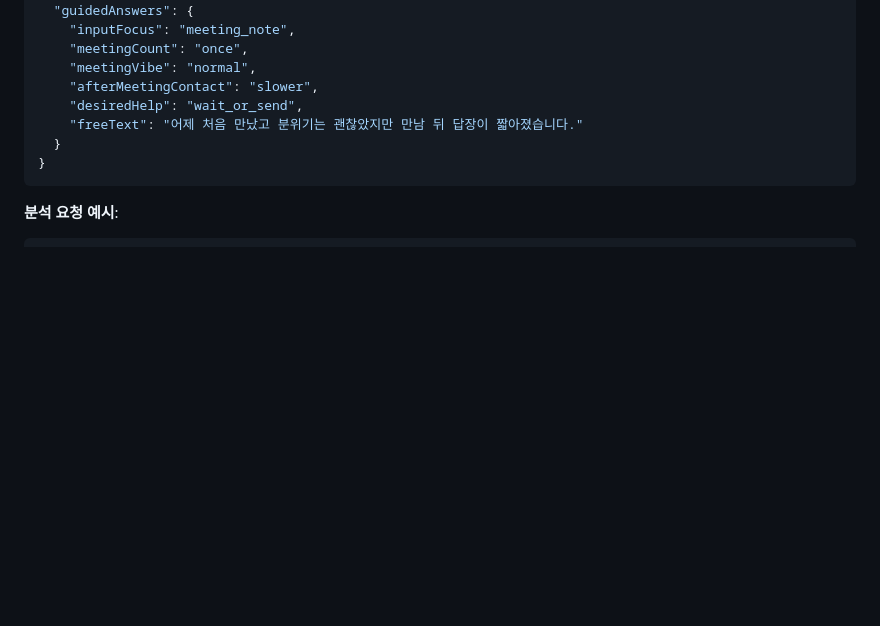
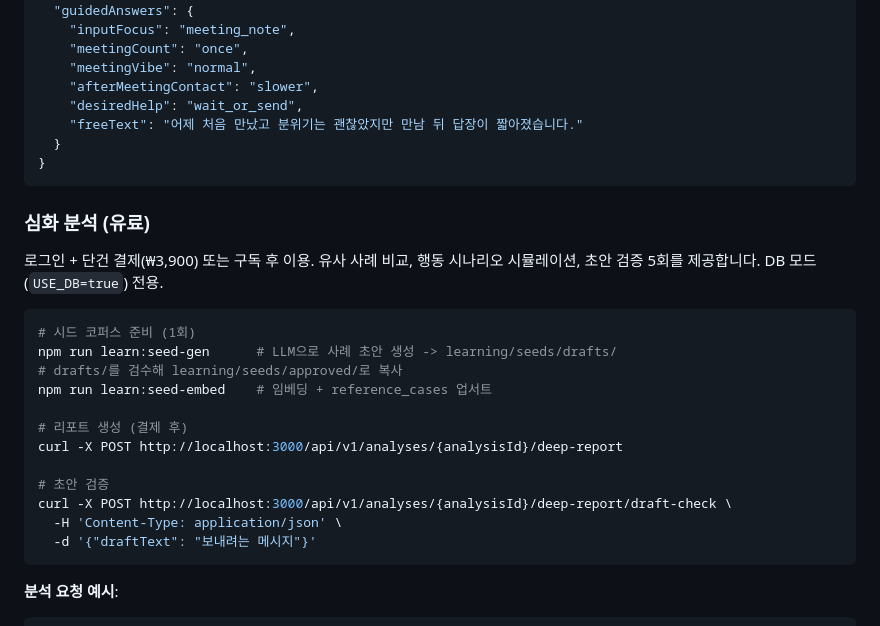
Before and after one commit to jean202/signalmate, a Markdown page: landing-page-nextjs/README.md, the part around the change. Drawn GitHub-style; blank space fills up the shorter version.

Commit message:
docs: document deep analysis usage

````diff
--- a/landing-page-nextjs/README.md
+++ b/landing-page-nextjs/README.md
@@ -330,6 +330,25 @@ UI에서는 상황 중심 입력을 보낼 때 보통 `messages: []`와 `guidedA
 }
 ```
 
+### 심화 분석 (유료)
+
+로그인 + 단건 결제(₩3,900) 또는 구독 후 이용. 유사 사례 비교, 행동 시나리오 시뮬레이션, 초안 검증 5회를 제공합니다. DB 모드(`USE_DB=true`) 전용.
+
+```bash
+# 시드 코퍼스 준비 (1회)
+npm run learn:seed-gen      # LLM으로 사례 초안 생성 -> learning/seeds/drafts/
+# drafts/를 검수해 learning/seeds/approved/로 복사
+npm run learn:seed-embed    # 임베딩 + reference_cases 업서트
+
+# 리포트 생성 (결제 후)
+curl -X POST http://localhost:3000/api/v1/analyses/{analysisId}/deep-report
+
+# 초안 검증
+curl -X POST http://localhost:3000/api/v1/analyses/{analysisId}/deep-report/draft-check \
+  -H 'Content-Type: application/json' \
+  -d '{"draftText": "보내려는 메시지"}'
+```
+
 **분석 요청 예시**:
 ```bash
 # 규칙 기반
````
Also changed, not shown: 2 other files.
